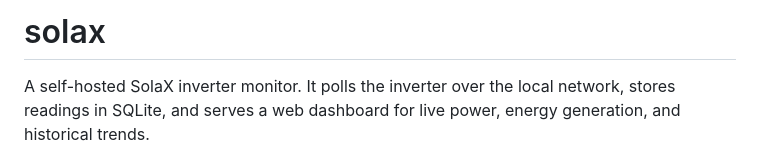
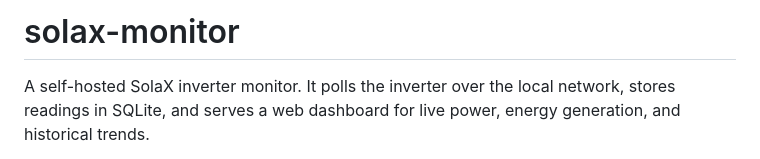
Before and after one commit to MohanaManikandan/solax-monitor, a Markdown page: README.md, the part around the change. Drawn GitHub-style.

```diff
--- a/README.md
+++ b/README.md
@@ -1,4 +1,4 @@
-# solax
+# solax-monitor
 
 A self-hosted SolaX inverter monitor. It polls the inverter over the local network, stores readings in SQLite, and serves a web dashboard for live power, energy generation, and historical trends.
 
```
